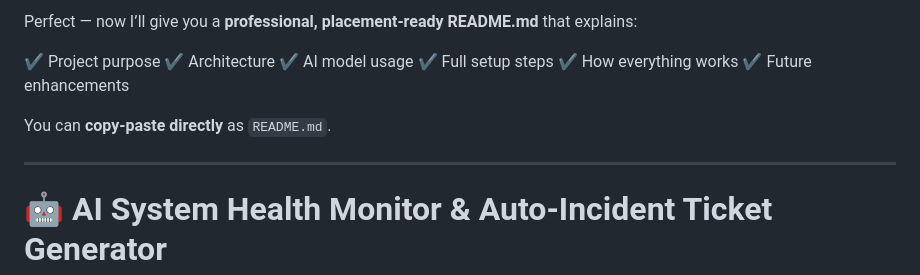
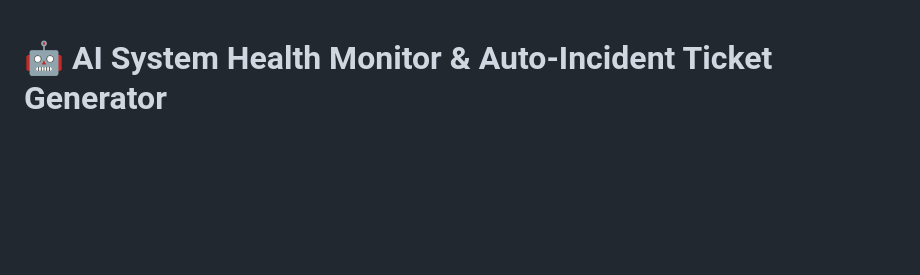
Before and after one commit to seenivasan-offl/ai-system-health-monitor, a Markdown page: README.md, the part around the change. GitHub-like rendering; blank space fills up the shorter version.

Commit message:
Refactor README.md for clarity and conciseness
Removed introductory content and streamlined the README.

```diff
--- a/README.md
+++ b/README.md
@@ -1,16 +1,3 @@
-Perfect — now I’ll give you a **professional, placement-ready README.md** that explains:
-
-✔ Project purpose
-✔ Architecture
-✔ AI model usage
-✔ Full setup steps
-✔ How everything works
-✔ Future enhancements
-
-You can **copy-paste directly** as `README.md`.
-
----
-
 # 🤖 AI System Health Monitor & Auto-Incident Ticket Generator
 
 A **real-world DevOps + AI integrated monitoring system** that continuously collects server health metrics (CPU, RAM, Disk), analyzes them using an AI model, and automatically generates incident tickets when abnormal conditions are detected — just like enterprise IT monitoring tools.
```
